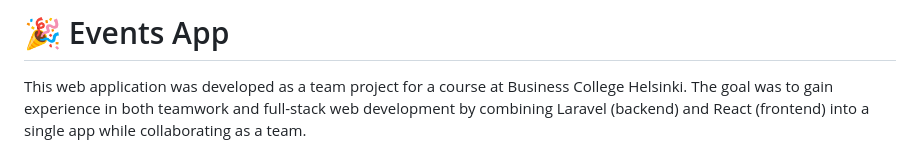
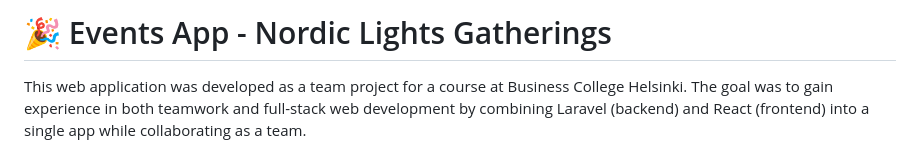
Before and after one commit to SummerAppTeam/reactLaravelApp, a Markdown page: README.md, the part around the change. GitHub-like rendering.

```diff
--- a/README.md
+++ b/README.md
@@ -1,4 +1,4 @@
-# 🎉 Events App
+# 🎉 Events App - Nordic Lights Gatherings
 
 This web application was developed as a team project for a course at Business College Helsinki. The goal was to gain experience in both teamwork and full-stack web development by combining Laravel (backend) and React (frontend) into a single app while collaborating as a team.
 
```
